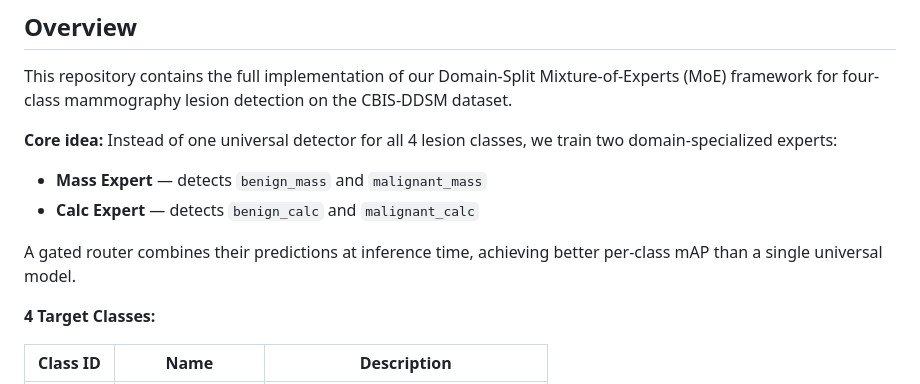
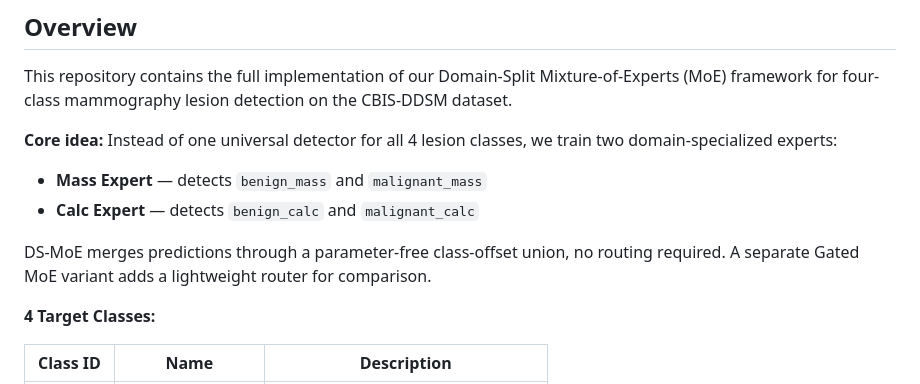
Before and after one commit to dhanrajsingh16/Domain-Split-MOE-Mammography, a Markdown page: README.md, the part around the change. Rendered like a GitHub page.

```diff
--- a/README.md
+++ b/README.md
@@ -12,7 +12,7 @@ This repository contains the full implementation of our Domain-Split Mixture-of-
 - **Mass Expert** — detects `benign_mass` and `malignant_mass`
 - **Calc Expert** — detects `benign_calc` and `malignant_calc`
 
-A gated router combines their predictions at inference time, achieving better per-class mAP than a single universal model.
+DS-MoE merges predictions through a parameter-free class-offset union, no routing required. A separate Gated MoE variant adds a lightweight router for comparison.
 
 **4 Target Classes:**
 
```
